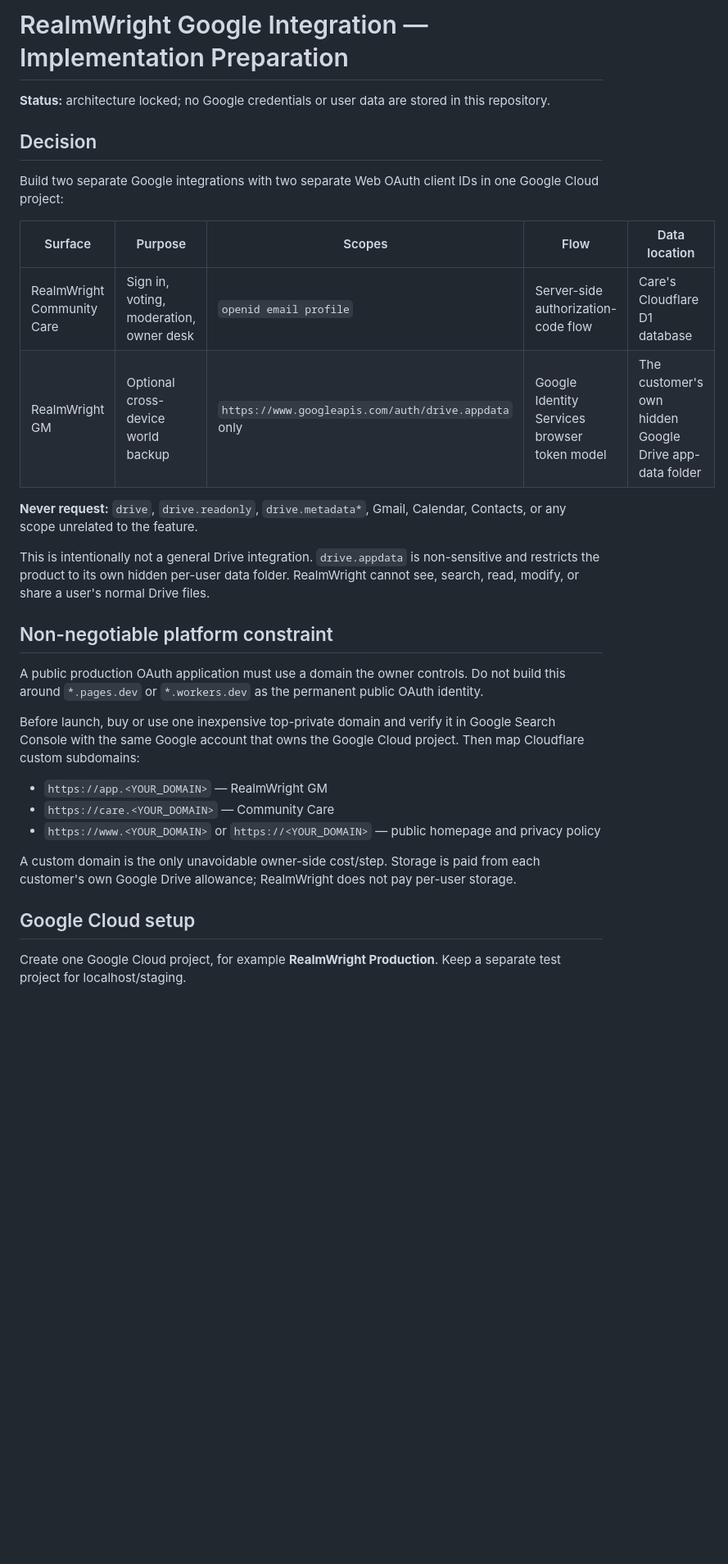
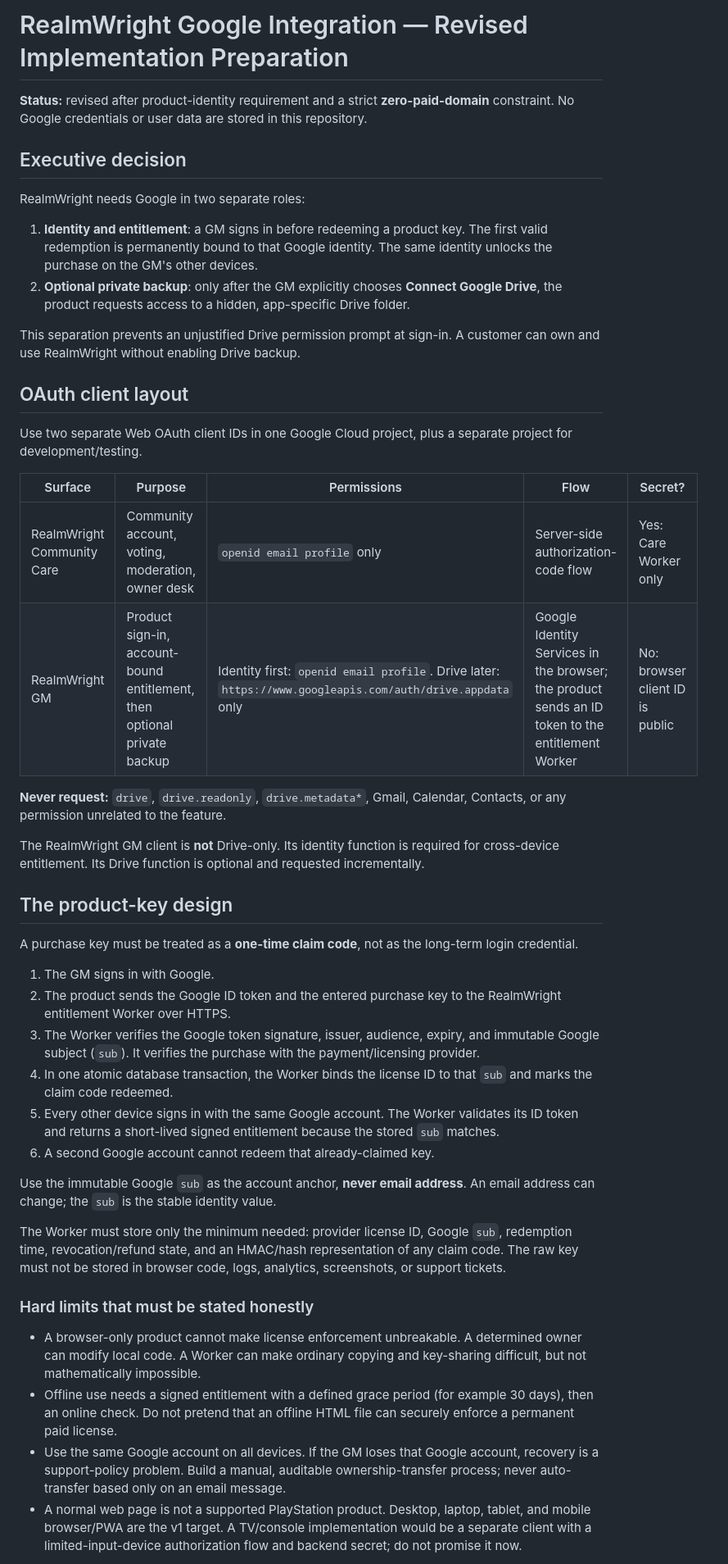
Before and after one commit to mdnahin537/MD-nahin, a Markdown page: GOOGLE_INTEGRATION_PREP.md, the part around one of its changes. Shown at 82% size. Rendered like a GitHub page; blank space fills up the shorter version.

```diff
--- a/GOOGLE_INTEGRATION_PREP.md
+++ b/GOOGLE_INTEGRATION_PREP.md
@@ -1,33 +1,48 @@
-# RealmWright Google Integration — Implementation Preparation
+# RealmWright Google Integration — Revised Implementation Preparation
 
-**Status:** architecture locked; no Google credentials or user data are stored in this repository.
+**Status:** revised after product-identity requirement and a strict **zero-paid-domain** constraint. No Google credentials or user data are stored in this repository.
 
-## Decision
+## Executive decision
 
-Build two separate Google integrations with two separate Web OAuth client IDs in one Google Cloud project:
+RealmWright needs Google in two separate roles:
 
-| Surface | Purpose | Scopes | Flow | Data location |
+1. **Identity and entitlement**: a GM signs in before redeeming a product key. The first valid redemption is permanently bound to that Google identity. The same identity unlocks the purchase on the GM's other devices.
+2. **Optional private backup**: only after the GM explicitly chooses **Connect Google Drive**, the product requests access to a hidden, app-specific Drive folder.
+
+This separation prevents an unjustified Drive permission prompt at sign-in. A customer can own and use RealmWright without enabling Drive backup.
+
+## OAuth client layout
+
+Use two separate Web OAuth client IDs in one Google Cloud project, plus a separate project for development/testing.
+
+| Surface | Purpose | Permissions | Flow | Secret? |
 |---|---|---|---|---|
-| RealmWright Community Care | Sign in, voting, moderation, owner desk | `openid email profile` | Server-side authorization-code flow | Care's Cloudflare D1 database |
-| RealmWright GM | Optional cross-device world backup | `https://www.googleapis.com/auth/drive.appdata` only | Google Identity Services browser token model | The customer's own hidden Google Drive app-data folder |
+| RealmWright Community Care | Community account, voting, moderation, owner desk | `openid email profile` only | Server-side authorization-code flow | Yes: Care Worker only |
+| RealmWright GM | Product sign-in, account-bound entitlement, then optional private backup | Identity first: `openid email profile`. Drive later: `https://www.googleapis.com/auth/drive.appdata` only | Google Identity Services in the browser; the product sends an ID token to the entitlement Worker | No: browser client ID is public |
 
-**Never request:** `drive`, `drive.readonly`, `drive.metadata*`, Gmail, Calendar, Contacts, or any scope unrelated to the feature.
+**Never request:** `drive`, `drive.readonly`, `drive.metadata*`, Gmail, Calendar, Contacts, or any permission unrelated to the feature.
 
-This is intentionally not a general Drive integration. `drive.appdata` is non-sensitive and restricts the product to its own hidden per-user data folder. RealmWright cannot see, search, read, modify, or share a user's normal Drive files.
+The RealmWright GM client is **not** Drive-only. Its identity function is required for cross-device entitlement. Its Drive function is optional and requested incrementally.
 
-## Non-negotiable platform constraint
+## The product-key design
 
-A public production OAuth application must use a domain the owner controls. Do not build this around `*.pages.dev` or `*.workers.dev` as the permanent public OAuth identity.
+A purchase key must be treated as a **one-time claim code**, not as the long-term login credential.
 
-Before launch, buy or use one inexpensive top-private domain and verify it in Google Search Console with the same Google account that owns the Google Cloud project. Then map Cloudflare custom subdomains:
+1. The GM signs in with Google.
+2. The product sends the Google ID token and the entered purchase key to the RealmWright entitlement Worker over HTTPS.
+3. The Worker verifies the Google token signature, issuer, audience, expiry, and immutable Google subject (`sub`). It verifies the purchase with the payment/licensing provider.
+4. In one atomic database transaction, the Worker binds the license ID to that `sub` and marks the claim code redeemed.
+5. Every other device signs in with the same Google account. The Worker validates its ID token and returns a short-lived signed entitlement because the stored `sub` matches.
+6. A second Google account cannot redeem that already-claimed key.
 
-- `https://app.<YOUR_DOMAIN>` — RealmWright GM
-- `https://care.<YOUR_DOMAIN>` — Community Care
-- `https://www.<YOUR_DOMAIN>` or `https://<YOUR_DOMAIN>` — public homepage and privacy policy
+Use the immutable Google `sub` as the account anchor, **never email address**. An email address can change; the `sub` is the stable identity value.
 
-A custom domain is the only unavoidable owner-side cost/step. Storage is paid from each customer's own Google Drive allowance; RealmWright does not pay per-user storage.
+The Worker must store only the minimum needed: provider license ID, Google `sub`, redemption time, revocation/refund state, and an HMAC/hash representation of any claim code. The raw key must not be stored in browser code, logs, analytics, screenshots, or support tickets.
 
-## Google Cloud setup
+### Hard limits that must be stated honestly
 
-Create one Google Cloud project, for example **RealmWright Production**. Keep a separate test project for localhost/staging.
+- A browser-only product cannot make license enforcement unbreakable. A determined owner can modify local code. A Worker can make ordinary copying and key-sharing difficult, but not mathematically impossible.
+- Offline use needs a signed entitlement with a defined grace period (for example 30 days), then an online check. Do not pretend that an offline HTML file can securely enforce a permanent paid license.
+- Use the same Google account on all devices. If the GM loses that Google account, recovery is a support-policy problem. Build a manual, auditable ownership-transfer process; never auto-transfer based only on an email message.
+- A normal web page is not a supported PlayStation product. Desktop, laptop, tablet, and mobile browser/PWA are the v1 target. A TV/console implementation would be a separate client with a limited-input-device authorization flow and backend secret; do not promise it now.
 
```
Also changed, not shown: other parts of GOOGLE_INTEGRATION_PREP.md (+98 -81 lines).
